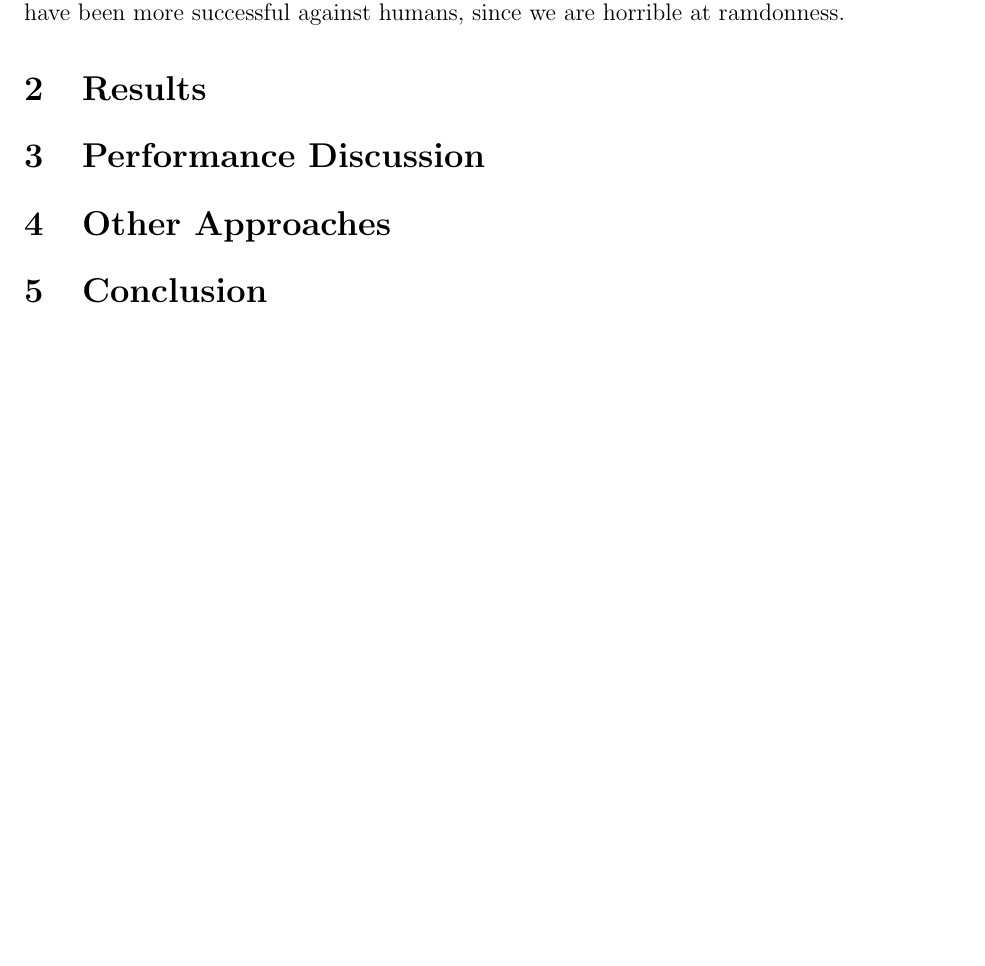
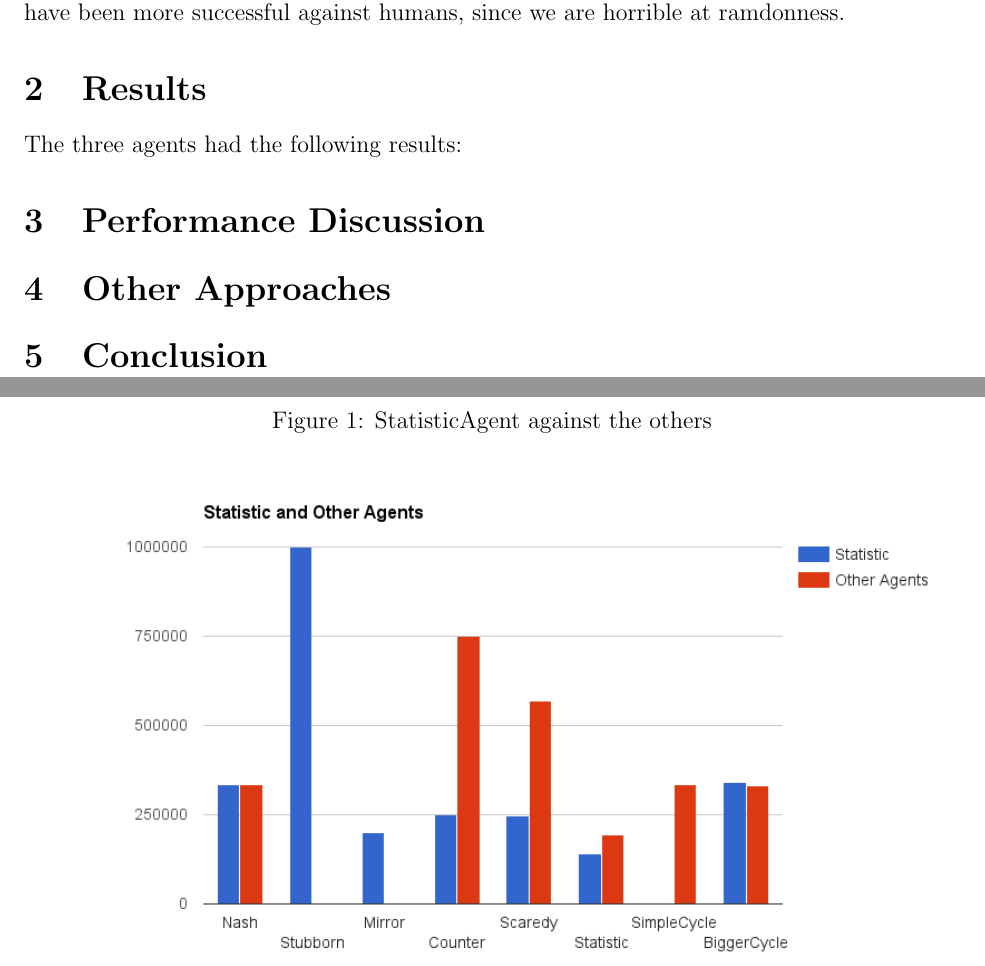
Before and after one commit to ParleyMartins/csc460, a LaTeX document (final_report/final.tex): part of the page before the commit and two parts of pages 1 and 2 of 4 after it, the two joined at a grey line, cut so that both start at the same text, the shorter picture padded with empty space. The pictures show the PDF file final_report/final.pdf that the author committed with the source.

Commit message:
Add images to file

```diff
--- a/final_report/final.tex
+++ b/final_report/final.tex
@@ -47,6 +48,22 @@ This was actually the first idea, but I think it would have been more successful
 %%%%%%%%%%%%
 \section{Results}
 
+The three agents had the following results:
+
+\begin{figure}[h]
+\caption{StatisticAgent against the others}
+\includegraphics[width=\textwidth]{images/statistic.png}
+\end{figure}
+
+\begin{figure}[h]
+\caption{SimpleCycleAgent against the others}
+\includegraphics[width=\textwidth]{images/simple_cycle.png}
+\end{figure}
+
+\begin{figure}[h]
+\caption{BiggerCycleAgent against the others}
+\includegraphics[width=\textwidth]{images/bigger_cycle.png}
+\end{figure}
 %%%%%%%%%%%%
 \section{Performance Discussion}
 
```
Also changed, not shown: final_report/final.pdf, final_report/images/bigger_cycle.png (renamed from final_report/image (2).png), final_report/images/simple_cycle.png (renamed from final_report/image (1).png), final_report/images/statistic.png (renamed from final_report/image.png), final_report/final.tex (1 more changed lines).
